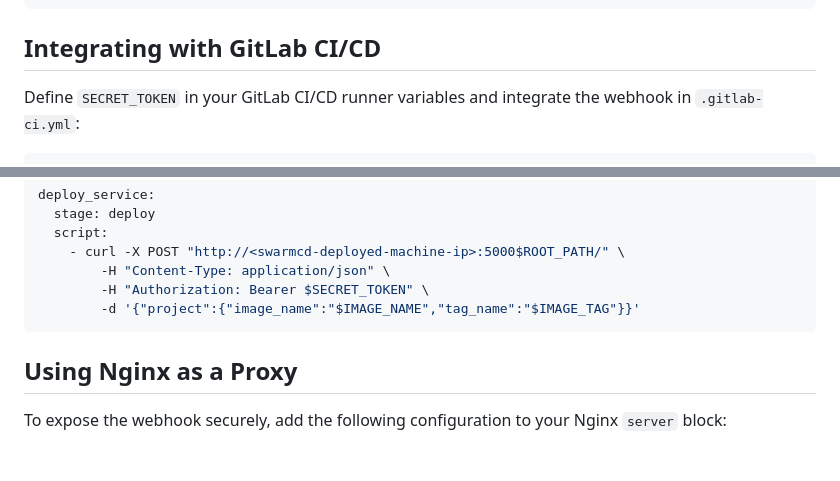
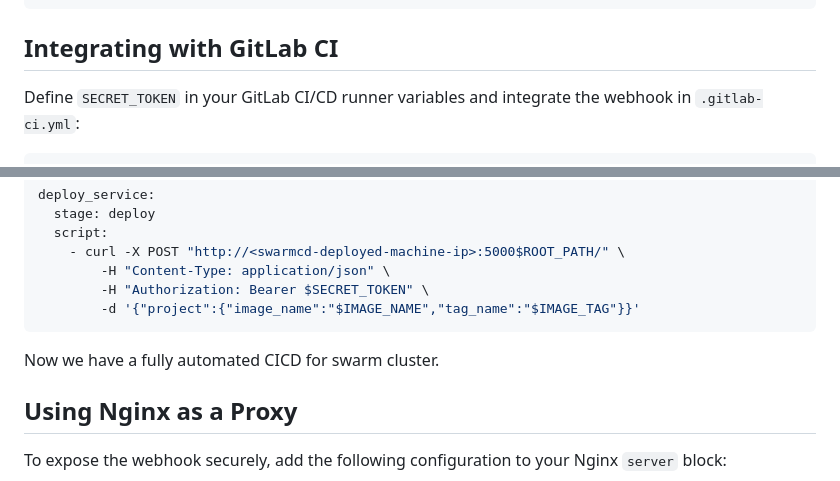
Before and after one commit to mohammad-ahmadi-r/SwarmCD, a Markdown page: README.md, 2 parts joined by grey strips. GitHub-like rendering; blank space fills up the shorter version.

````diff
--- a/README.md
+++ b/README.md
@@ -80,7 +86,7 @@ curl -X POST "http://<swarmcd-deployed-machine-ip>:5000$ROOT_PATH/" \
     }'
 ```
 
-## Integrating with GitLab CI/CD
+## Integrating with GitLab CI
 Define `SECRET_TOKEN` in your GitLab CI/CD runner variables and integrate the webhook in `.gitlab-ci.yml`:
 
 ```yaml
@@ -113,6 +119,7 @@ deploy_service:
         -H "Authorization: Bearer $SECRET_TOKEN" \
         -d '{"project":{"image_name":"$IMAGE_NAME","tag_name":"$IMAGE_TAG"}}'
 ```
+Now we have a fully automated CICD for swarm cluster.
 
 ## Using Nginx as a Proxy
 To expose the webhook securely, add the following configuration to your Nginx `server` block:
````
Also changed, not shown: other parts of README.md (+11 -7 lines).
